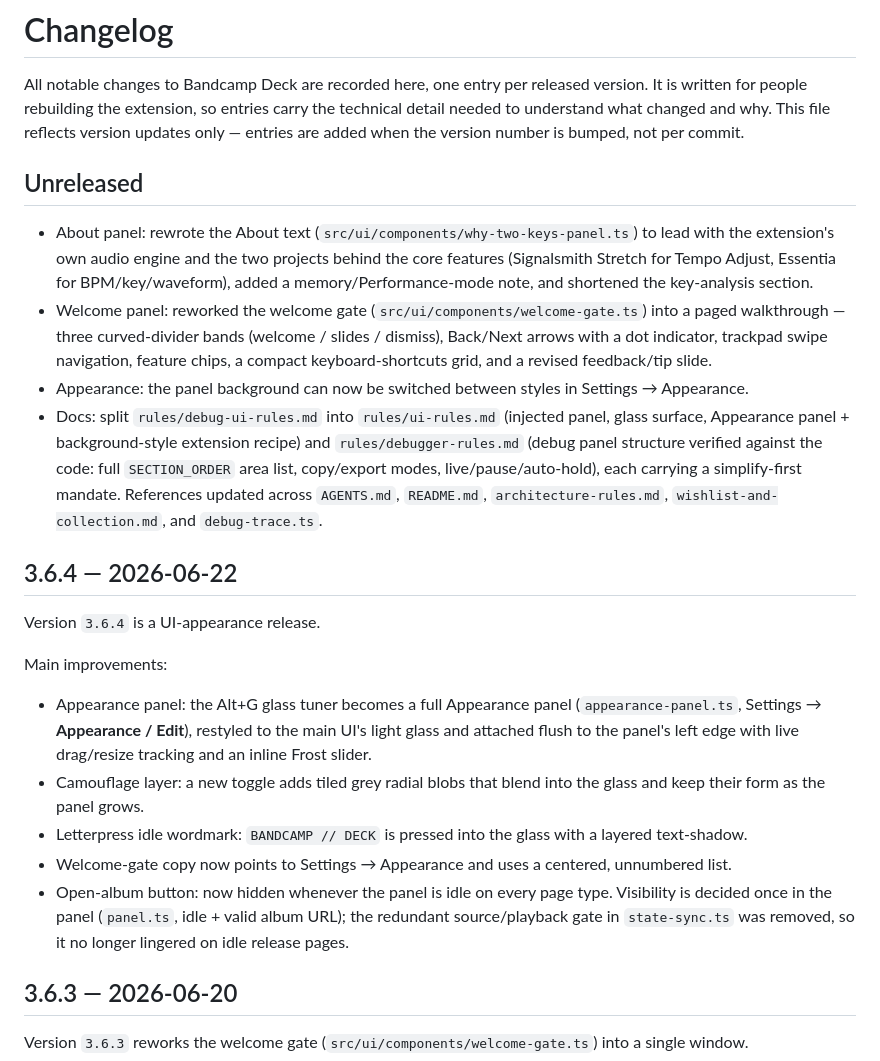
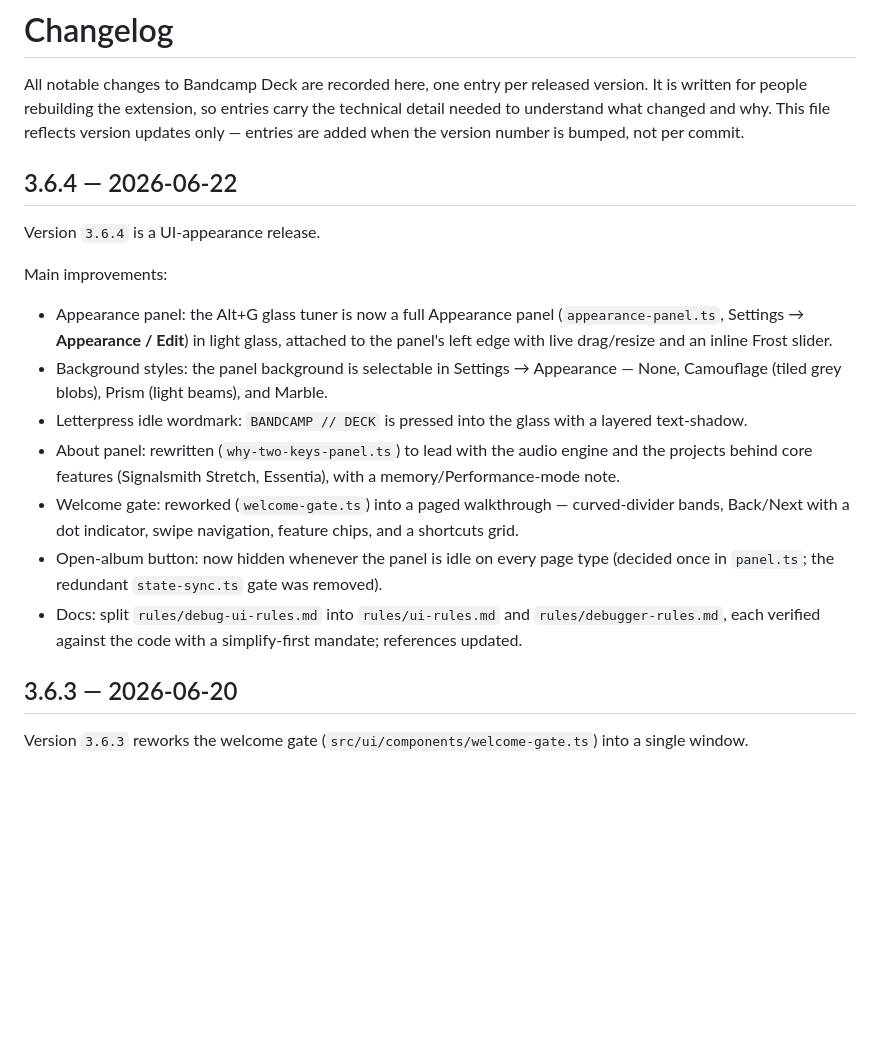
Before and after one commit to tobias-d/bandcamp-player-extension, a Markdown page: CHANGELOG.md, the part around the change. GitHub-like rendering; blank space fills up the shorter version.

Commit message:
Fold Unreleased into 3.6.4 and tighten the entry
Co-Authored-By: Claude Opus 4.8 <noreply@anthropic.com>

```diff
--- a/CHANGELOG.md
+++ b/CHANGELOG.md
@@ -1,24 +1,19 @@
 # Changelog
 
 All notable changes to Bandcamp Deck are recorded here, one entry per released version. It is written for people rebuilding the extension, so entries carry the technical detail needed to understand what changed and why. This file reflects version updates only — entries are added when the version number is bumped, not per commit.
-
-## Unreleased
-
-- About panel: rewrote the About text (`src/ui/components/why-two-keys-panel.ts`) to lead with the extension's own audio engine and the two projects behind the core features (Signalsmith Stretch for Tempo Adjust, Essentia for BPM/key/waveform), added a memory/Performance-mode note, and shortened the key-analysis section.
-- Welcome panel: reworked the welcome gate (`src/ui/components/welcome-gate.ts`) into a paged walkthrough — three curved-divider bands (welcome / slides / dismiss), Back/Next arrows with a dot indicator, trackpad swipe navigation, feature chips, a compact keyboard-shortcuts grid, and a revised feedback/tip slide.
-- Appearance: the panel background can now be switched between styles in Settings → Appearance.
-- Docs: split `rules/debug-ui-rules.md` into `rules/ui-rules.md` (injected panel, glass surface, Appearance panel + background-style extension recipe) and `rules/debugger-rules.md` (debug panel structure verified against the code: full `SECTION_ORDER` area list, copy/export modes, live/pause/auto-hold), each carrying a simplify-first mandate. References updated across `AGENTS.md`, `README.md`, `architecture-rules.md`, `wishlist-and-collection.md`, and `debug-trace.ts`.
 
 ## 3.6.4 — 2026-06-22
 
 Version `3.6.4` is a UI-appearance release.
 
 Main improvements:
-- Appearance panel: the Alt+G glass tuner becomes a full Appearance panel (`appearance-panel.ts`, Settings → **Appearance / Edit**), restyled to the main UI's light glass and attached flush to the panel's left edge with live drag/resize tracking and an inline Frost slider.
-- Camouflage layer: a new toggle adds tiled grey radial blobs that blend into the glass and keep their form as the panel grows.
+- Appearance panel: the Alt+G glass tuner is now a full Appearance panel (`appearance-panel.ts`, Settings → **Appearance / Edit**) in light glass, attached to the panel's left edge with live drag/resize and an inline Frost slider.
+- Background styles: the panel background is selectable in Settings → Appearance — None, Camouflage (tiled grey blobs), Prism (light beams), and Marble.
 - Letterpress idle wordmark: `BANDCAMP // DECK` is pressed into the glass with a layered text-shadow.
-- Welcome-gate copy now points to Settings → Appearance and uses a centered, unnumbered list.
-- Open-album button: now hidden whenever the panel is idle on every page type. Visibility is decided once in the panel (`panel.ts`, idle + valid album URL); the redundant source/playback gate in `state-sync.ts` was removed, so it no longer lingered on idle release pages.
+- About panel: rewritten (`why-two-keys-panel.ts`) to lead with the audio engine and the projects behind core features (Signalsmith Stretch, Essentia), with a memory/Performance-mode note.
+- Welcome gate: reworked (`welcome-gate.ts`) into a paged walkthrough — curved-divider bands, Back/Next with a dot indicator, swipe navigation, feature chips, and a shortcuts grid.
+- Open-album button: now hidden whenever the panel is idle on every page type (decided once in `panel.ts`; the redundant `state-sync.ts` gate was removed).
+- Docs: split `rules/debug-ui-rules.md` into `rules/ui-rules.md` and `rules/debugger-rules.md`, each verified against the code with a simplify-first mandate; references updated.
 
 ## 3.6.3 — 2026-06-20
 
```
